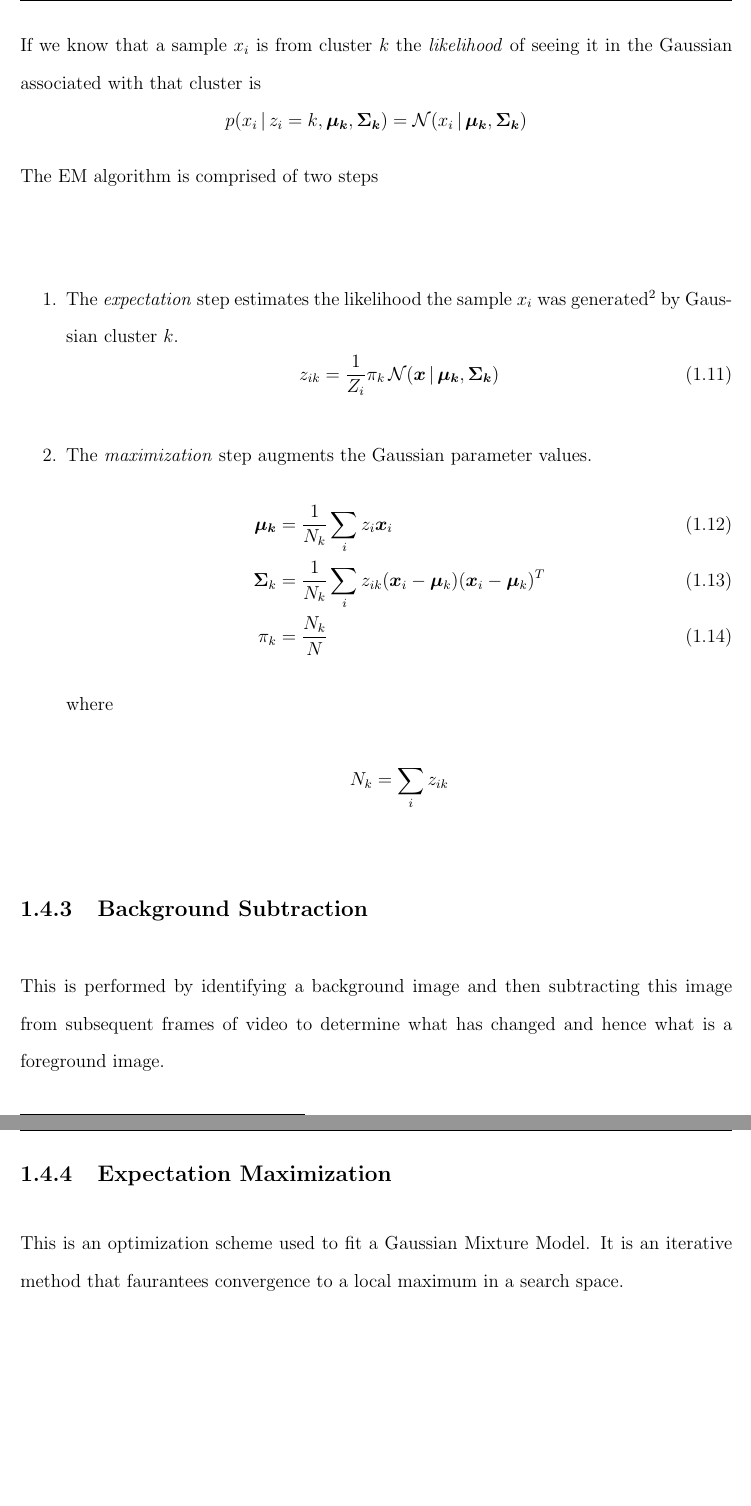
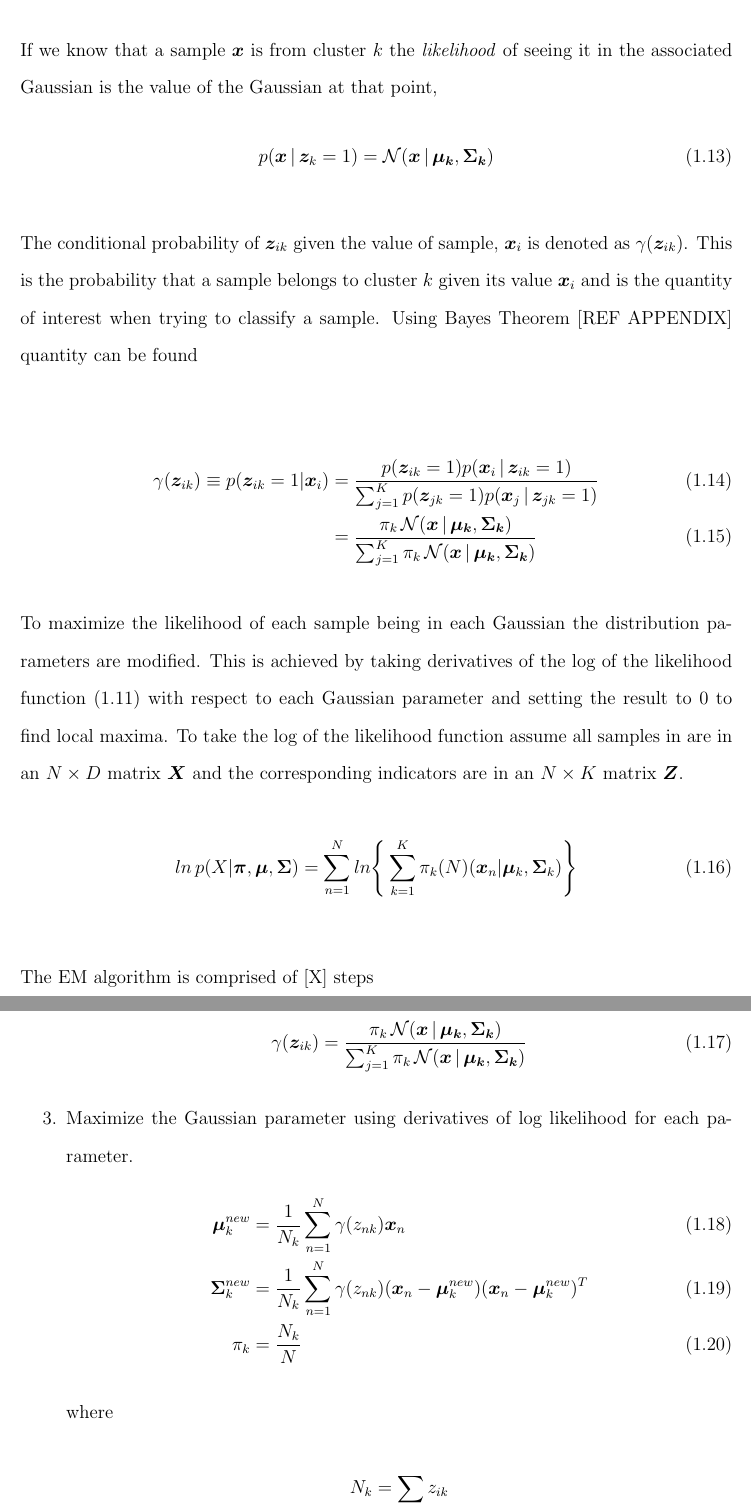
Before and after one commit to xolopx/thesisWindows, a LaTeX thesis (Report/thesis.tex, which reads Report/litreview/mog.tex): two parts of pages 23 and 24 of 26, joined at a grey line, cut so that both start at the same text, the shorter picture padded with empty space. Compiled offline with pdfLaTeX.

Commit message:
MoG Done

```diff
--- a/Report/litreview/mog.tex
+++ b/Report/litreview/mog.tex
@@ -67,4 +70,3 @@ A cluster indicator $z_i$ exists for every sample, it is the \emph{probability}
 
-\centerline{$p(z_i=k) = \pi_k $}
+A binary indicator $z_{i}$ exists for every sample $x_i$, it is 1 if the sample belongs in the cluster $k$ and 0 otherwise such that $z_{ik} \in \{0, 1\}$ and $\sum_k z_{ik} = 1$. If the data is multidimensional then the sample and inidicator are both vectors, $\bm{x}$ and $\bm{z}$. The marginal probability $p(\bm{z}_{k} = 1)$ is the probability that a sample $\bm{x}$ is in cluster $k$. This quantity is completely specified by the mixture weight $\pi_k$ for each Gaussian because the area under a Gaussian component is equal to its mixing ratio, i.e.
 
-If we know that a sample $x_i$ is from cluster $k$ the \emph{likelihood} of seeing it in the Gaussian associated with that cluster is
@@ -71,27 +77,28 @@ If we know that a sample $x_i$ is from cluster $k$ the \emph{likelihood} of seei
 
-\centerline{$ p(x_i\, |\, z_i = k, \bm{\mu_k}, \bm{\Sigma_k}) = \mathcal{N}(x_i\, |\,\bm{\mu_k}, \bm{\Sigma_k})$}
+If we know that a sample $\bm{x}$ is from cluster $k$ the \emph{likelihood} of seeing it in the associated Gaussian is the value of the Gaussian at that point,
+\begin{equation}
+	\label{eq:cond}
+	p(\bm{x}\, |\, \bm{z}_{k} = 1) = \mathcal{N}(\bm{x}\, |\,\bm{\mu_k}, \bm{\Sigma_k})
+\end{equation}
 
-The EM algorithm is comprised of two steps
+The conditional probability of $\bm{z}_{ik}$ given the value of sample, $\bm{x}_i$ is denoted as $\gamma(\bm{z}_{ik})$. This is the probability that a sample belongs to cluster $k$ given its value $\bm{x}_i$ and is the quantity of interest when trying to classify a sample.  Using Bayes Theorem [REF APPENDIX] quantity can be found
 
-%% EM STEPS %%
-\begin{enumerate}
-	\item The \emph{expectation} step estimates the likelihood the sample $x_i$ was generated\footnote{Each Gaussian has a 'resposibility' for generating a value all of which will sum to one.} by Gaussian cluster $k$.
-	\begin{equation}
-		z_{ik} = \frac{1}{Z_i}\pi_k\, \mathcal{N}(\bm{x}\,|\,\bm{\mu_k},\bm{\Sigma_k})
-	\end{equation}
+\begin{align}
+	\gamma(\bm{z}_{ik}) \equiv p(\bm{z}_{ik} =1 | \bm{x}_i)
+	\label{eq:gamma2}
+	&= \frac{p(\bm{z}_{ik}=1)p(\bm{x}_i\, |\, \bm{z}_{ik} = 1)}{\sum^K_{j=1}p(\bm{z}_{jk}=1)p(\bm{x}_j\, |\, \bm{z}_{jk} = 1)}\\
+	\label{eq:gamma3}
+	&= \frac{\pi_k\, \mathcal{N}(\bm{x}\,|\,\bm{\mu_k},\bm{\Sigma_k})}{\sum_{j=1}^{K}\pi_k\, \mathcal{N}(\bm{x}\,|\,\bm{\mu_k},\bm{\Sigma_k})}
+\end{align}
 
-	\item The \emph{maximization} step augments the Gaussian parameter values.
-	\begin{align}
-	\label{eq:mean}
-	\bm{\mu_k} &= \frac{1}{N_k}\sum_i z_i \bm{x}_i \\
-	\label{eq:covariance}
-	\bm{\Sigma}_k &=  \frac{1}{N_k}\sum_i z_{ik} (\bm{x}_i - \bm{\mu}_k)(\bm{x}_i - \bm{\mu}_k)^T \\
-	\label{eq:ratio}
-	\pi_k &= \frac{N_k}{N}
-	\end{align}
-	where \newline
-	\[N_k = \sum_{i} z_{ik}\]
-\end{enumerate}
+
+To maximize the likelihood of each sample being in each Gaussian the distribution parameters are modified. This is achieved by taking derivatives of the log of the likelihood function (\ref{eq:likelihood}) with respect to each Gaussian parameter and setting the result to 0 to find local maxima. To take the log of the likelihood function assume all samples in are in an $N \times D$ matrix $\bm{X}$ and the corresponding indicators are in an $ N \times K$ matrix $\bm{Z}$.
+
+\begin{equation}
+\label{eq:log}
+ln\,p(X|\bm{\pi}, \bm{\mu}, \bm{\Sigma}) = \sum_{n=1}^N
+ln \Bigg\{ \sum_{k=1}^K \pi_k\mathcal(N)(\bm{x}_n|\bm{\mu}_k,\bm{\Sigma}_k)\Bigg\}
+\end{equation}
 
 
 
@@ -99,5 +106,7 @@ The EM algorithm is comprised of two steps
 
 
 
+\centerline{}
 
+The EM algorithm is comprised of [X] steps
 
@@ -104,16 +118,16 @@ The EM algorithm is comprised of two steps
+		\gamma(\bm{z}_{ik})=\frac{\pi_k\, \mathcal{N}(\bm{x}\,|\,\bm{\mu_k},\bm{\Sigma_k})}{\sum_{j=1}^{K}\pi_k\, \mathcal{N}(\bm{x}\,|\,\bm{\mu_k},\bm{\Sigma_k})}
+	\end{equation}
 
-
-
-
-
-
-
-
-
-\subsection{Background Subtraction}
-
-This is performed by identifying a background image and then subtracting this image from subsequent frames of video to determine what has changed and hence what is a foreground image.
-
-\subsection{Expectation Maximization}
-
-This is an optimization scheme used to fit a Gaussian Mixture Model. It is an iterative method that faurantees convergence to a local maximum in a search space.
+	\item Maximize the Gaussian parameter using derivatives of log likelihood for each parameter.
+	\begin{align}
+	\label{eq:mean}
+	\bm{\mu}_{k}^{new} &= \frac{1}{N_k}\sum_{n=1}^N \gamma(z_{nk} ) \bm{x}_n \\
+	\label{eq:covariance}
+	\bm{\Sigma}_k^{new} &=  \frac{1}{N_k}\sum_{n=1}^N\gamma(z_{nk})(\bm{x}_n- \bm{\mu}_k^{new})(\bm{x}_n - \bm{\mu}_k^{new})^T \\
+	\label{eq:ratio}
+	\pi_k &= \frac{N_k}{N}
+	\end{align}
+	where \newline
+	\[N_k = \sum_{i} z_{ik}\]
+	\item Repeat steps 2 and 3 until convergence of log likelihood (\ref{eq:likelihood}) or parameters.
+\end{enumerate}
```
Also changed, not shown: Report/thesis.pdf, Sources/LaTeX_symbols.pdf (renamed from Code for Report/LaTeX_symbols.pdf), Sources/bibtex-format.pdf (renamed from Code for Report/bibtex-format.pdf), Sources/robertson.pdf (renamed from Code for Report/robertson.pdf), Sources/tabularx.pdf (renamed from Code for Report/tabularx.pdf), Report/litreview/mog.tex (28 more changed lines), 9 other files.
